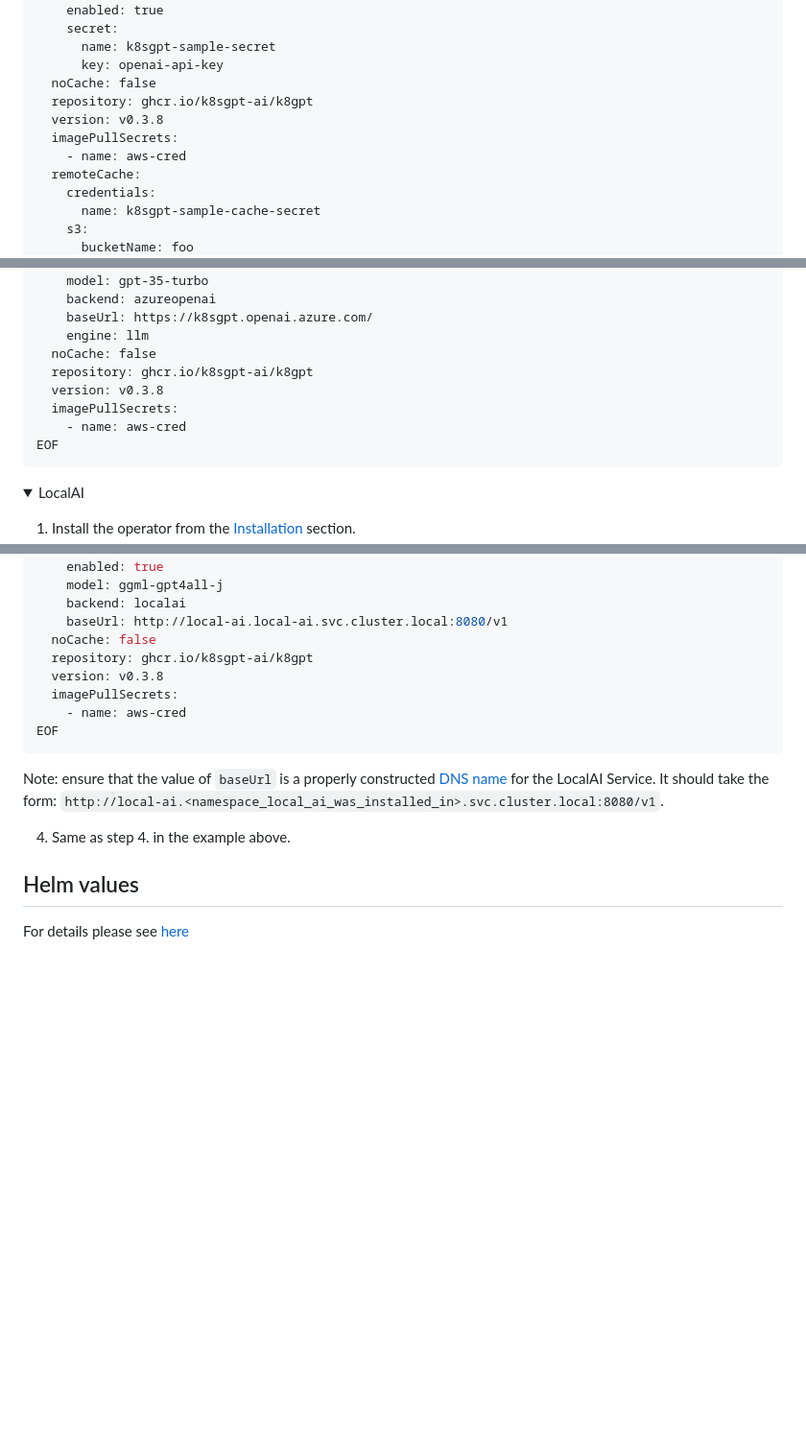
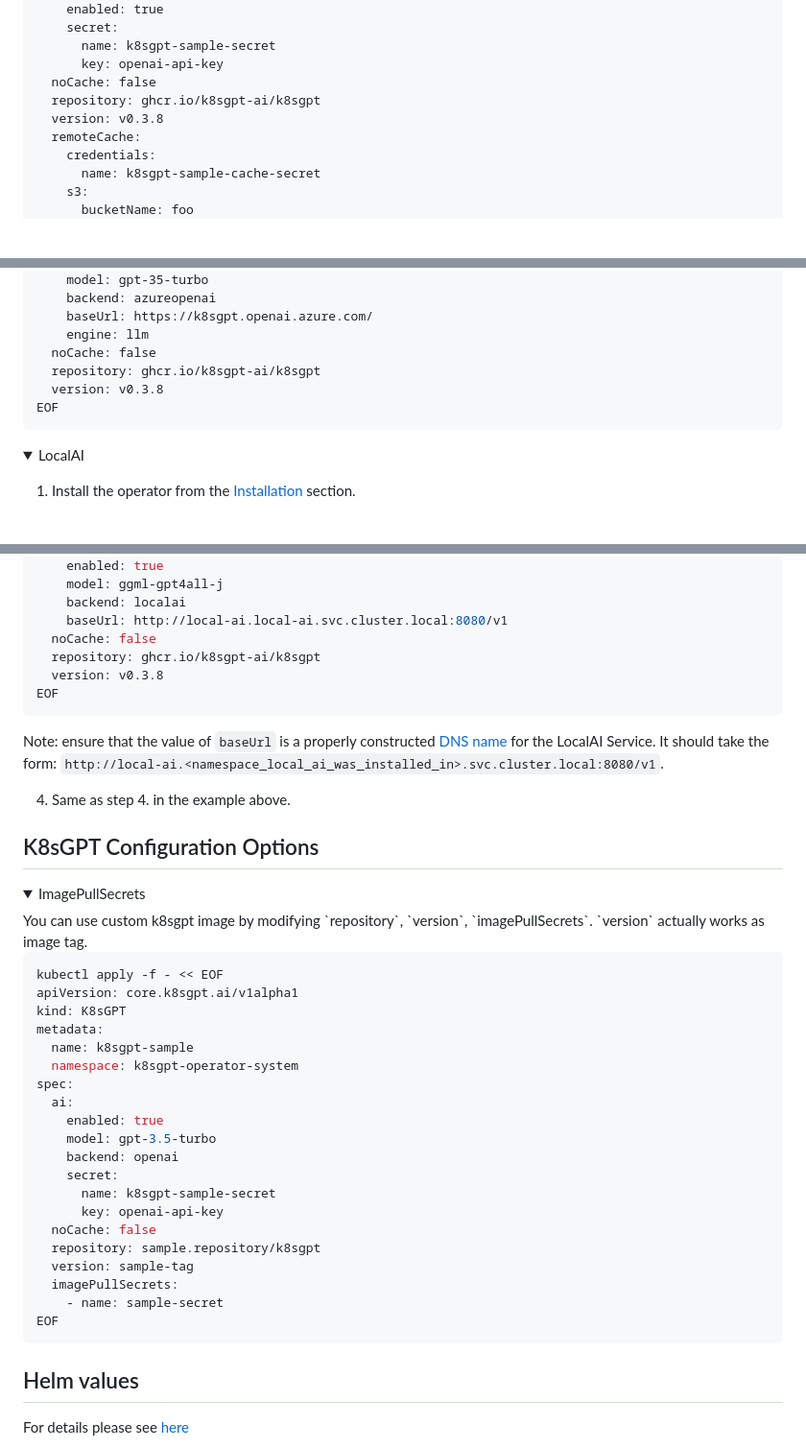
Before and after one commit to k8sgpt-ai/k8sgpt-operator, a Markdown page: README.md, 3 parts joined by grey strips. Shown: that part at 96% size. Rendered like a GitHub page; folded sections open; blank space fills up the shorter version.

Commit message:
fix readme
Signed-off-by: JuHyung-Son <sonju0427@gmail.com>

````diff
--- a/README.md
+++ b/README.md
@@ -159,10 +155,8 @@ spec:
       name: k8sgpt-sample-secret
       key: openai-api-key
   noCache: false
-  repository: ghcr.io/k8sgpt-ai/k8gpt
+  repository: ghcr.io/k8sgpt-ai/k8sgpt
   version: v0.3.8
-  imagePullSecrets:
-    - name: aws-cred
   remoteCache:
     credentials:
       name: k8sgpt-sample-cache-secret
@@ -206,10 +200,8 @@ spec:
     baseUrl: https://k8sgpt.openai.azure.com/
     engine: llm
   noCache: false
-  repository: ghcr.io/k8sgpt-ai/k8gpt
+  repository: ghcr.io/k8sgpt-ai/k8sgpt
   version: v0.3.8
-  imagePullSecrets:
-    - name: aws-cred
 EOF
 ```
 
@@ -239,15 +231,46 @@ spec:
     backend: localai
     baseUrl: http://local-ai.local-ai.svc.cluster.local:8080/v1
   noCache: false
-  repository: ghcr.io/k8sgpt-ai/k8gpt
+  repository: ghcr.io/k8sgpt-ai/k8sgpt
   version: v0.3.8
-  imagePullSecrets:
-    - name: aws-cred
 EOF
 ```
    Note: ensure that the value of `baseUrl` is a properly constructed [DNS name](https://kubernetes.io/docs/concepts/services-networking/dns-pod-service/#services) for the LocalAI Service. It should take the form: `http://local-ai.<namespace_local_ai_was_installed_in>.svc.cluster.local:8080/v1`.
 
 4. Same as step 4. in the example above.
+
+</details>
+
+## K8sGPT Configuration Options
+
+<details>
+
+<summary>ImagePullSecrets</summary>
+You can use custom k8sgpt image by modifying `repository`, `version`, `imagePullSecrets`.
+`version` actually works as image tag.
+
+```sh
+kubectl apply -f - << EOF
+apiVersion: core.k8sgpt.ai/v1alpha1
+kind: K8sGPT
+metadata:
+  name: k8sgpt-sample
+  namespace: k8sgpt-operator-system
+spec:
+  ai:
+    enabled: true
+    model: gpt-3.5-turbo
+    backend: openai
+    secret:
+      name: k8sgpt-sample-secret
+      key: openai-api-key
+  noCache: false
+  repository: sample.repository/k8sgpt
+  version: sample-tag
+  imagePullSecrets:
+    - name: sample-secret
+EOF
+```
 
 </details>
 
````
Also changed, not shown: other parts of README.md (+0 -4 lines).
